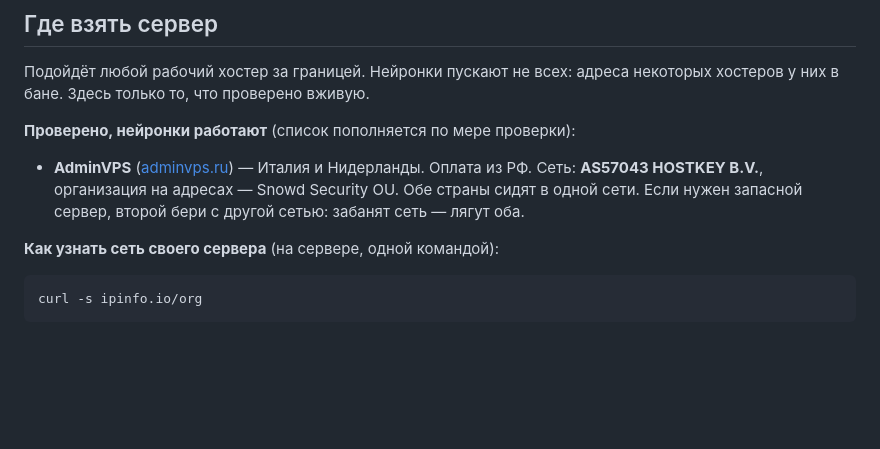
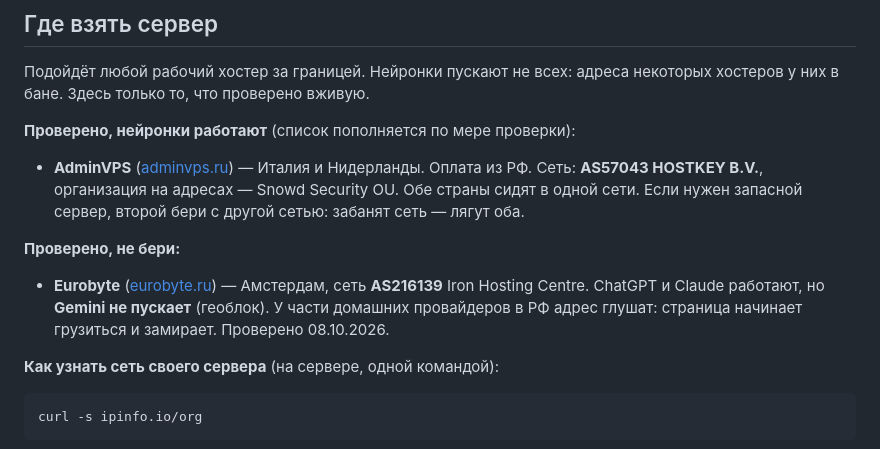
Before and after one commit to ln71v/kombain, a Markdown page: README.md, the part around the change. GitHub-like rendering; blank space fills up the shorter version.

Commit message:
README: Eurobyte в «не бери» — Gemini геоблок, часть провайдеров РФ глушит
Co-Authored-By: Claude Opus 5.5 <noreply@anthropic.com>
Claude-Session: https://claude.ai/code/session_0114WPauHwavab6yMDrtS1HG

````diff
--- a/README.md
+++ b/README.md
@@ -30,6 +30,11 @@ bash <(curl -Ls https://raw.githubusercontent.com/ln71v/kombain/main/kombain.sh)
 - **AdminVPS** ([adminvps.ru](https://adminvps.ru)) — Италия и Нидерланды. Оплата из РФ.
   Сеть: **AS57043 HOSTKEY B.V.**, организация на адресах — Snowd Security OU.
   Обе страны сидят в одной сети. Если нужен запасной сервер, второй бери с другой сетью: забанят сеть — лягут оба.
+
+**Проверено, не бери:**
+- **Eurobyte** ([eurobyte.ru](https://eurobyte.ru)) — Амстердам, сеть **AS216139** Iron Hosting Centre.
+  ChatGPT и Claude работают, но **Gemini не пускает** (геоблок). У части домашних провайдеров в РФ адрес глушат:
+  страница начинает грузиться и замирает. Проверено 08.10.2026.
 
 **Как узнать сеть своего сервера** (на сервере, одной командой):
 ```
````
